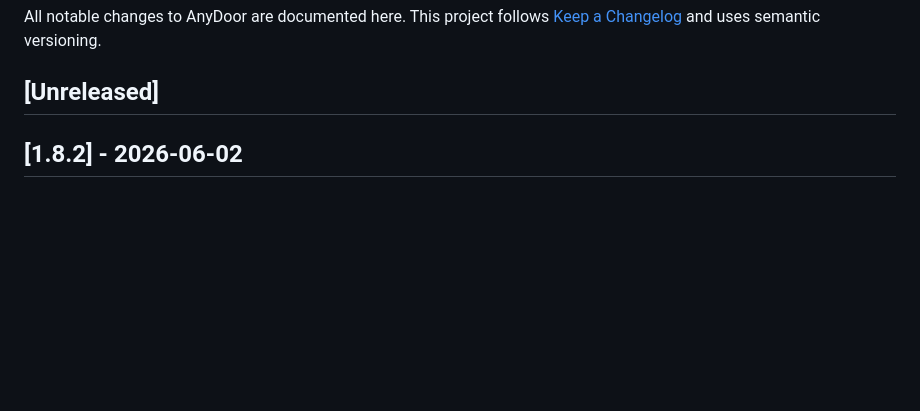
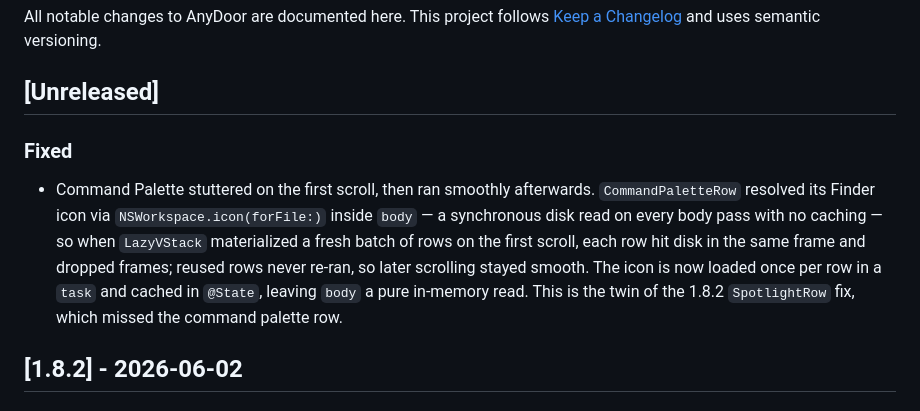
Before and after one commit to ZingerLittleBee/AnyDoor, a Markdown page: CHANGELOG.md, the part around the change. GitHub-like rendering; blank space fills up the shorter version.

Commit message:
docs(changelog): note command palette first-scroll stutter fix

```diff
--- a/CHANGELOG.md
+++ b/CHANGELOG.md
@@ -5,6 +5,18 @@ All notable changes to AnyDoor are documented here. This project follows
 versioning.
 
 ## [Unreleased]
+
+### Fixed
+
+- Command Palette stuttered on the first scroll, then ran smoothly afterwards.
+  `CommandPaletteRow` resolved its Finder icon via `NSWorkspace.icon(forFile:)`
+  inside `body` — a synchronous disk read on every body pass with no caching —
+  so when `LazyVStack` materialized a fresh batch of rows on the first scroll,
+  each row hit disk in the same frame and dropped frames; reused rows never
+  re-ran, so later scrolling stayed smooth. The icon is now loaded once per row
+  in a `task` and cached in `@State`, leaving `body` a pure in-memory read. This
+  is the twin of the 1.8.2 `SpotlightRow` fix, which missed the command palette
+  row.
 
 ## [1.8.2] - 2026-06-02
 
```
